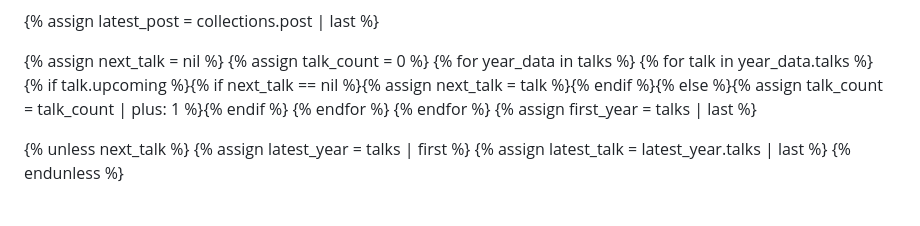
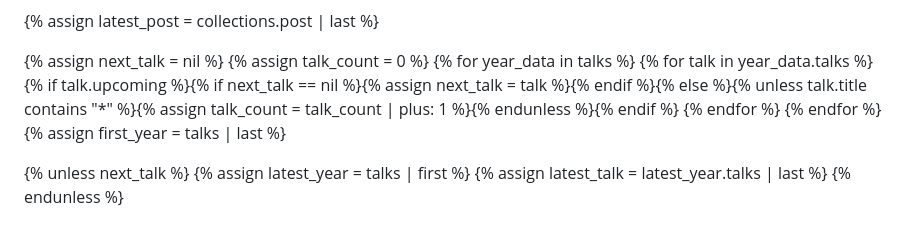
Before and after one commit to ryzokuken/ryzokuken.github.io, a Markdown page: src/index.md, the part around the change. Rendered like a GitHub page.

Commit message:
Leave undelivered talks out of the home page talk count
The home record table said 46 talks while the talks page said 43.

Co-Authored-By: Claude Opus 5 <noreply@anthropic.com>

```diff
--- a/src/index.md
+++ b/src/index.md
@@ -32,7 +32,7 @@ clause: 1
 {% assign talk_count = 0 %}
 {% for year_data in talks %}
   {% for talk in year_data.talks %}
-    {% if talk.upcoming %}{% if next_talk == nil %}{% assign next_talk = talk %}{% endif %}{% else %}{% assign talk_count = talk_count | plus: 1 %}{% endif %}
+    {% if talk.upcoming %}{% if next_talk == nil %}{% assign next_talk = talk %}{% endif %}{% else %}{% unless talk.title contains "*" %}{% assign talk_count = talk_count | plus: 1 %}{% endunless %}{% endif %}
   {% endfor %}
 {% endfor %}
 {% assign first_year = talks | last %}
```
